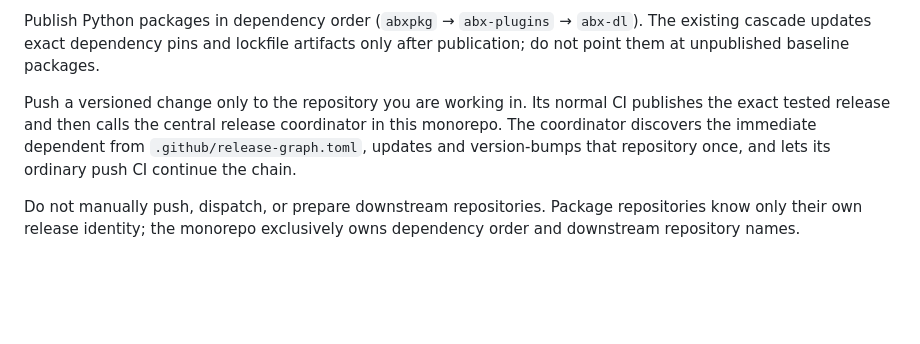
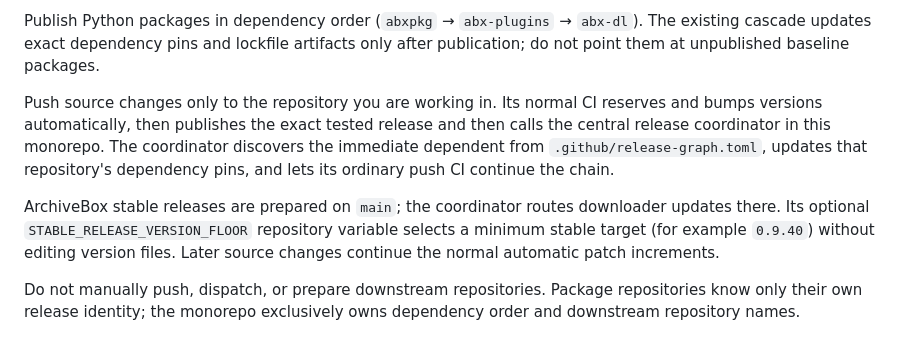
Before and after one commit to ArchiveBox/monorepo, a Markdown page: README.md, the part around the change. Rendered like a GitHub page; blank space fills up the shorter version.

Commit message:
Document automatic stable release version preparation

```diff
--- a/README.md
+++ b/README.md
@@ -103,11 +103,17 @@ Publish Python packages in dependency order (`abxpkg` → `abx-plugins` → `abx
 The existing cascade updates exact dependency pins and lockfile artifacts only
 after publication; do not point them at unpublished baseline packages.
 
-Push a versioned change only to the repository you are working in. Its normal CI
+Push source changes only to the repository you are working in. Its normal CI
+reserves and bumps versions automatically, then
 publishes the exact tested release and then calls the central release coordinator
 in this monorepo. The coordinator discovers the immediate dependent from
-`.github/release-graph.toml`, updates and version-bumps that repository once, and
+`.github/release-graph.toml`, updates that repository's dependency pins, and
 lets its ordinary push CI continue the chain.
+
+ArchiveBox stable releases are prepared on `main`; the coordinator routes downloader
+updates there. Its optional `STABLE_RELEASE_VERSION_FLOOR` repository variable
+selects a minimum stable target (for example `0.9.40`) without editing version
+files. Later source changes continue the normal automatic patch increments.
 
 Do not manually push, dispatch, or prepare downstream repositories. Package
 repositories know only their own release identity; the monorepo exclusively owns
```
